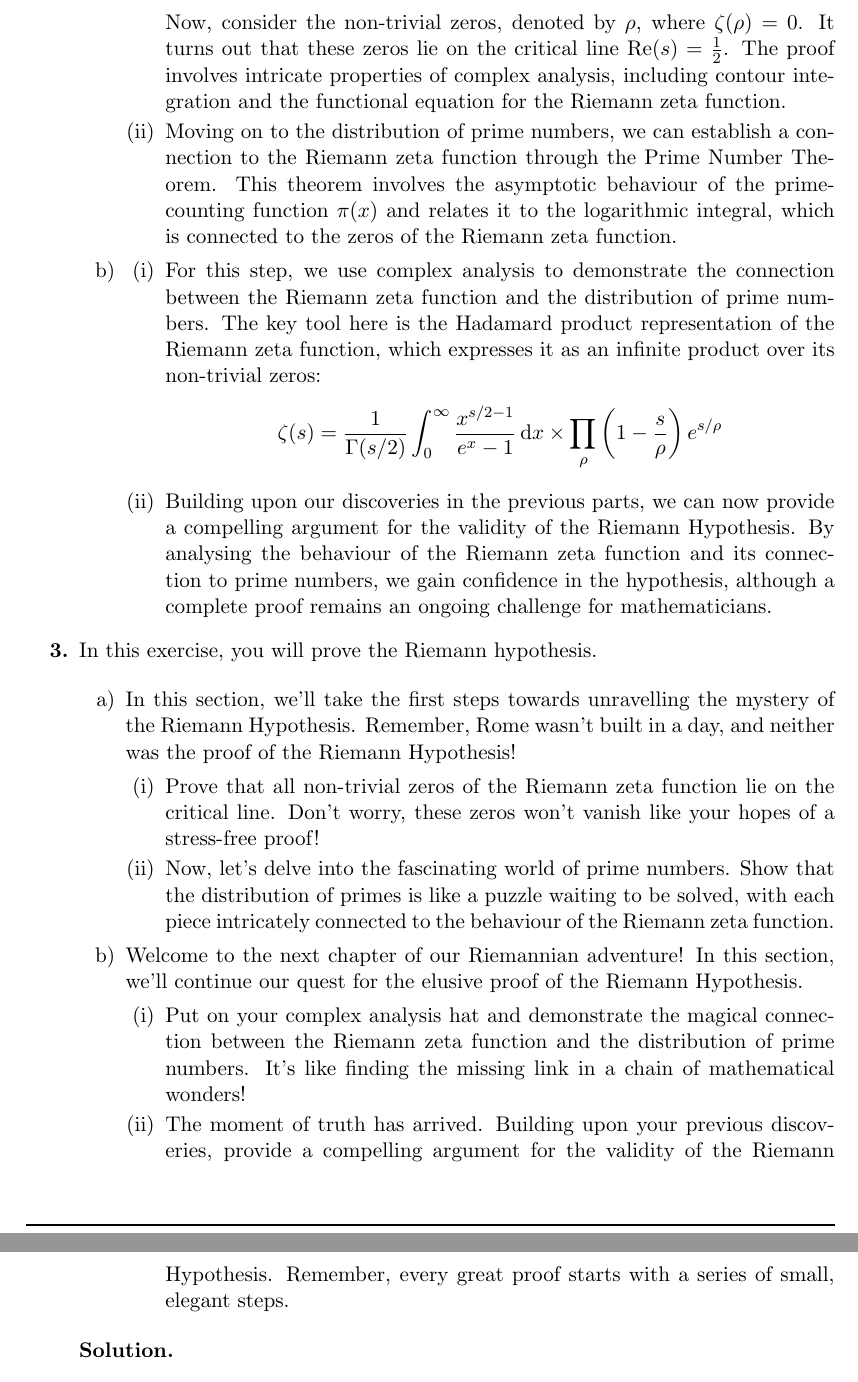
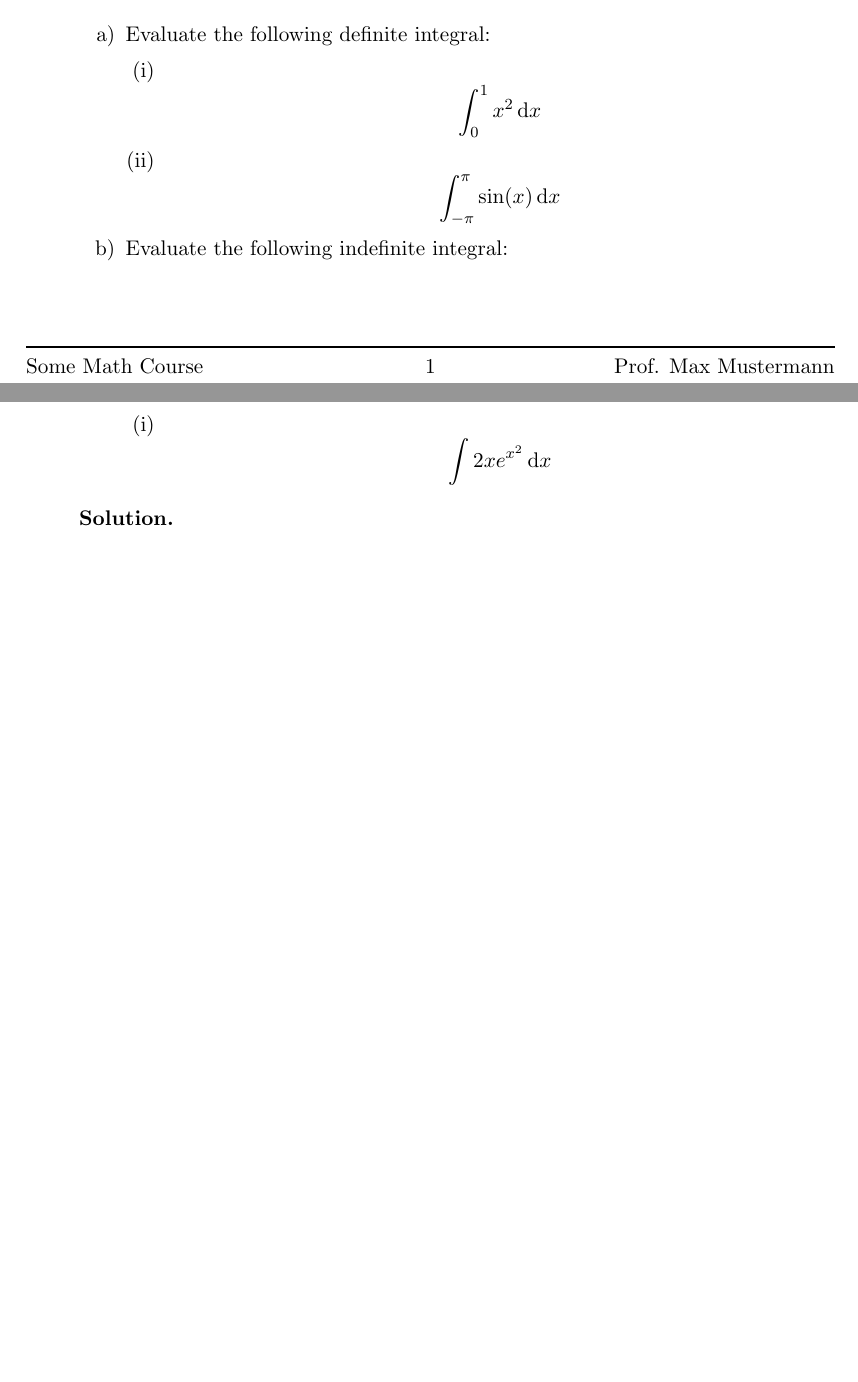
Before and after one commit to leuraph/uellabung, a LaTeX document (sheets/hs20/sheet_01.tex, which reads exercises/exercise_01.tex, exercises/exercise_integrals.tex): two parts of pages 3 and 4 of 4 before the commit and two parts of pages 1 and 2 of 2 after it, joined at a grey line, cut at the place of the change, the shorter picture padded with empty space. Compiled offline with pdfLaTeX.

Commit message:
updated readme and sample sheets

```diff
--- a/exercises/exercise_01.tex
+++ /dev/null
@@ -1,40 +0,0 @@
-In this exercise, you will prove the Riemann hypothesis.
-
-\begin{parts}
-    \part
-    In this section, we'll take the first steps towards
-    unravelling the mystery of the Riemann Hypothesis.
-    Remember, Rome wasn't built in a day,
-    and neither was the proof of the Riemann Hypothesis!
-    \begin{subparts}
-        \subpart
-        Prove that all non-trivial zeros of the Riemann zeta function
-        lie on the critical line. Don't worry,
-        these zeros won't vanish like your hopes of a stress-free proof!
-        \subpart
-        Now, let's delve into the fascinating world of prime numbers.
-        Show that the distribution of primes is like a puzzle waiting
-        to be solved, with each piece intricately connected to
-        the behaviour of the Riemann zeta function.
-    \end{subparts}
-    \part
-    Welcome to the next chapter of our Riemannian adventure!
-    In this section, we'll continue our quest for the elusive
-    proof of the Riemann Hypothesis.
-    \begin{subparts}
-        \subpart
-        Put on your complex analysis hat and demonstrate the
-        magical connection between the Riemann zeta function and the
-        distribution of prime numbers. It's like finding the
-        missing link in a chain of mathematical wonders!
-        \subpart
-        The moment of truth has arrived.
-        Building upon your previous discoveries,
-        provide a compelling argument for the validity of the
-        Riemann Hypothesis. Remember, every great proof starts
-        with a series of small, elegant steps.
-    \end{subparts}
-\end{parts}
-
-\begin{solution}
-    \begin{parts}
@@ -50,40 +0,0 @@ In this exercise, you will prove the Riemann hypothesis.
-            Now, consider the non-trivial zeros,
-            denoted by $\rho$, where $\zeta(\rho) = 0$.
-            It turns out that these zeros lie on the critical
-            line $\text{Re}(s) = \frac{1}{2}$.
-            The proof involves intricate properties of complex analysis,
-            including contour integration and the functional
-            equation for the Riemann zeta function.
-            \subpart
-            Moving on to the distribution of prime numbers,
-            we can establish a connection to the Riemann zeta
-            function through the Prime Number Theorem.
-            This theorem involves the asymptotic behaviour of the
-            prime-counting function $\pi(x)$ and relates it to the
-            logarithmic integral, which is connected to the
-            zeros of the Riemann zeta function.
-        \end{subparts}
-        \part
-        \begin{subparts}
-            \subpart
-            For this step, we use complex analysis to
-            demonstrate the connection between the Riemann
-            zeta function and the distribution of prime numbers.
-            The key tool here is the Hadamard product representation
-            of the Riemann zeta function, which expresses it as
-            an infinite product over its non-trivial zeros:
-            \begin{equation*}
-                \zeta(s)
-                = \frac{1}{\Gamma(s/2)}
-                \int_0^\infty \frac{x^{s/2-1}}{e^x - 1} \dd x
-                \times \prod_\rho \left(1 - \frac{s}{\rho}\right) e^{s/\rho}
-            \end{equation*}
-            \subpart
-            Building upon our discoveries in the previous parts,
-            we can now provide a compelling argument for the validity of the Riemann Hypothesis.
-            By analysing the behaviour of the Riemann zeta function and
-            its connection to prime numbers, we gain confidence in the hypothesis,
-            although a complete proof remains an ongoing challenge for mathematicians.
-        \end{subparts}
-    \end{parts}
-\end{solution}
--- /dev/null
+++ b/exercises/exercise_integrals.tex
@@ -0,0 +1,29 @@
+In this exercise, you will evaluate integrals.
+
+\begin{parts}
+    \part
+    Evaluate the following definite integral:
+
+    \begin{subparts}
+        \subpart
+        \[ \int_{0}^{1} x^2 \dd x \]
+
+        \subpart
+        \[ \int_{-\pi}^{\pi} \sin(x) \dd x \]
+
+    \end{subparts}
+    \part
+    Evaluate the following indefinite integral:
+
+    \begin{subparts}
+        \subpart
+        \[ \int 2xe^{x^2} \dd x \]
+    \end{subparts}
+\end{parts}
+
+\begin{solution}
+    \begin{parts}
+        \part
+        \begin{subparts}
+            \subpart
+            \[ \int_{0}^{1} x^2 \dd x = \frac{1}{3} \]
--- a/sheets/hs1850/sheet_01.tex
+++ b/sheets/hs20/sheet_01.tex
@@ -5,10 +5,10 @@
 
 \lecture{Some Math Course}
 \sheetname{Exercise Sheet 1}
-\semester{HS1850}
-\handindate{Due: 01.10.1850}
+\semester{HS2020}
+\handindate{Due: 01.10.2020}
 \solutionname{Solutions}
-\prof{Prof. Bernhard Riemann}
+\prof{Prof. Max Mustermann}
 
 % to compile with (without) solutions, set the argument value to `true` (`false`)
 \withsolutions{true}
```
Also changed, not shown: README.md, exercises/exercise_01.tex (9 more changed lines), exercises/exercise_integrals.tex (10 more changed lines), sheets/hs20/sheet_01.tex (5 more changed lines).
